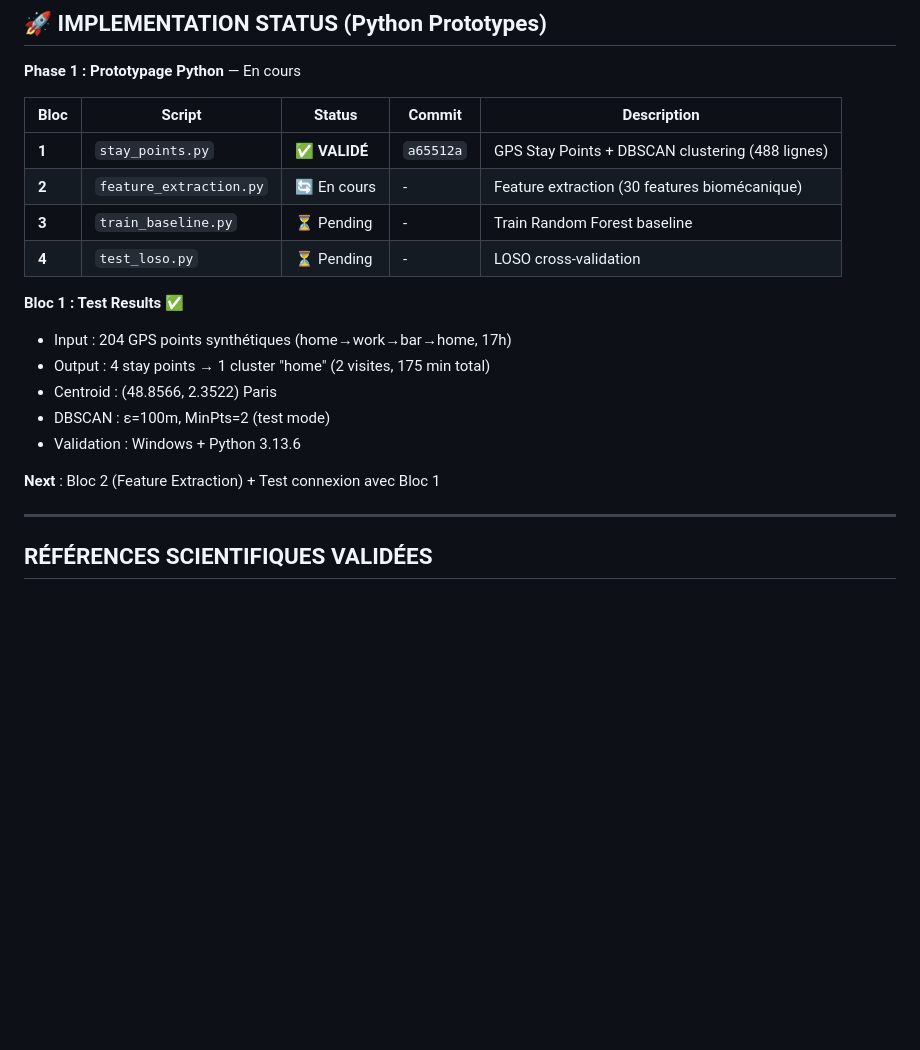
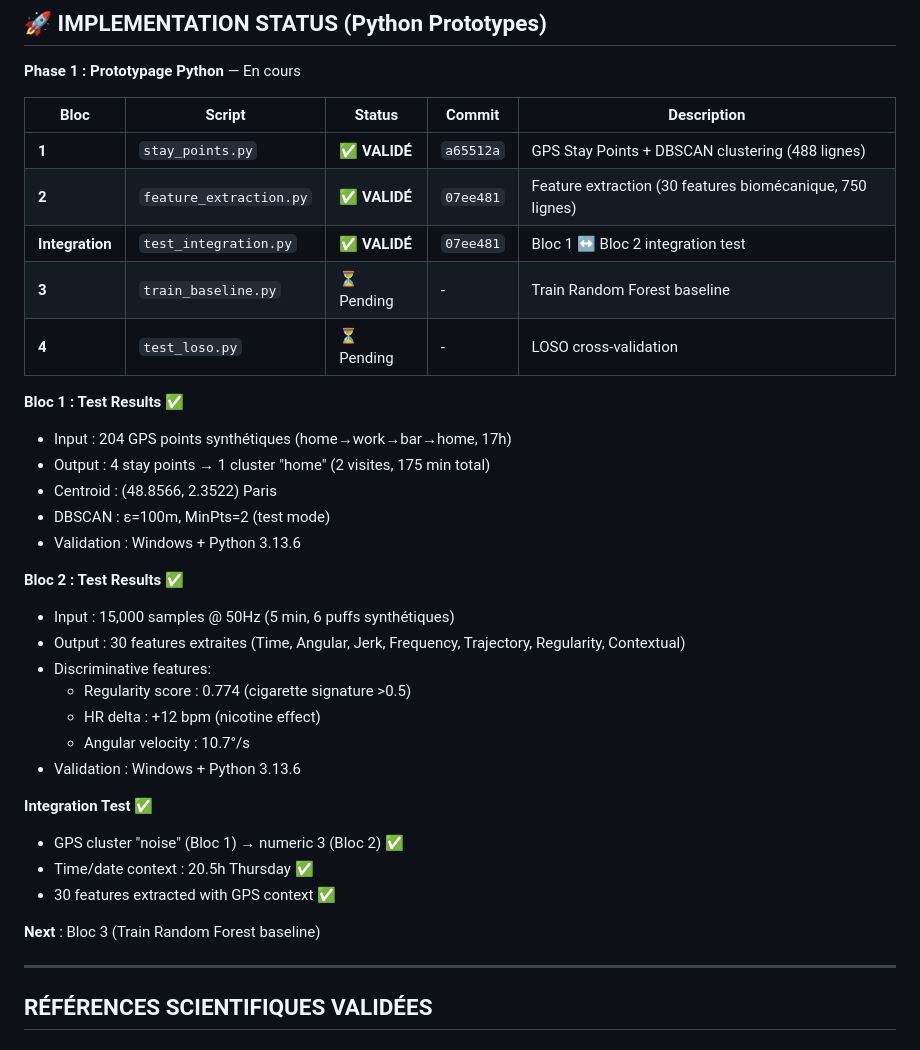
Before and after one commit to sky1241/infernal-wheel, a Markdown page: trilateration/ARBRE_DETECTION.md, the part around the change. Rendered like a GitHub page; blank space fills up the shorter version.

Commit message:
docs(trilateration): update arbre with Bloc 2 validated
- Bloc 2 (feature_extraction.py) ✅ VALIDATED
- Integration test ✅ PASSED
- Added Bloc 2 test results (30 features, cigarette signature)
- Added integration test results (GPS context flow)

Next: Bloc 3 (Train Random Forest)

Co-Authored-By: Claude Sonnet 4.5 <noreply@anthropic.com>

```diff
--- a/trilateration/ARBRE_DETECTION.md
+++ b/trilateration/ARBRE_DETECTION.md
@@ -483,7 +483,8 @@ Jour N : détection → attends N min avant
 | Bloc | Script | Status | Commit | Description |
 |------|--------|--------|--------|-------------|
 | **1** | `stay_points.py` | ✅ **VALIDÉ** | `a65512a` | GPS Stay Points + DBSCAN clustering (488 lignes) |
-| **2** | `feature_extraction.py` | 🔄 En cours | - | Feature extraction (30 features biomécanique) |
+| **2** | `feature_extraction.py` | ✅ **VALIDÉ** | `07ee481` | Feature extraction (30 features biomécanique, 750 lignes) |
+| **Integration** | `test_integration.py` | ✅ **VALIDÉ** | `07ee481` | Bloc 1 ↔ Bloc 2 integration test |
 | **3** | `train_baseline.py` | ⏳ Pending | - | Train Random Forest baseline |
 | **4** | `test_loso.py` | ⏳ Pending | - | LOSO cross-validation |
 
@@ -494,7 +495,21 @@ Jour N : détection → attends N min avant
 - DBSCAN : ε=100m, MinPts=2 (test mode)
 - Validation : Windows + Python 3.13.6
 
-**Next** : Bloc 2 (Feature Extraction) + Test connexion avec Bloc 1
+**Bloc 2 : Test Results** ✅
+- Input : 15,000 samples @ 50Hz (5 min, 6 puffs synthétiques)
+- Output : 30 features extraites (Time, Angular, Jerk, Frequency, Trajectory, Regularity, Contextual)
+- Discriminative features:
+  - Regularity score : 0.774 (cigarette signature >0.5)
+  - HR delta : +12 bpm (nicotine effect)
+  - Angular velocity : 10.7°/s
+- Validation : Windows + Python 3.13.6
+
+**Integration Test** ✅
+- GPS cluster "noise" (Bloc 1) → numeric 3 (Bloc 2) ✅
+- Time/date context : 20.5h Thursday ✅
+- 30 features extracted with GPS context ✅
+
+**Next** : Bloc 3 (Train Random Forest baseline)
 
 ---
 
```
